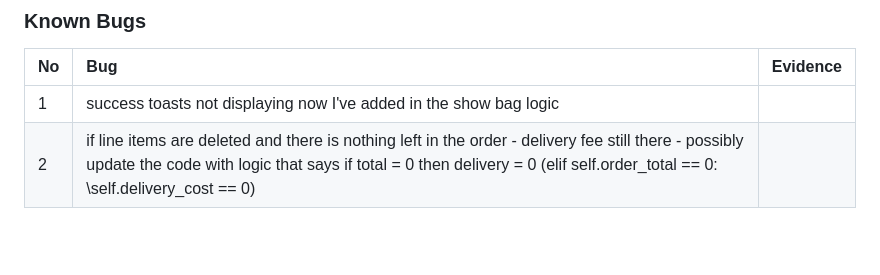
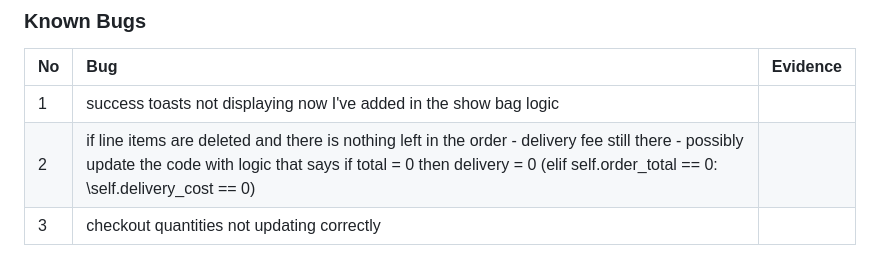
Before and after one commit to mfleming711/seaside-sewing, a Markdown page: TESTING.md, the part around the change. GitHub-like rendering; blank space fills up the shorter version.

Commit message:
add: known bug 3

```diff
--- a/TESTING.md
+++ b/TESTING.md
@@ -102,3 +102,4 @@ Additional testing was carried out by friends and family on a variety of devices
 |:--- | :--- | :---: |
 | 1 | success toasts not displaying now I've added in the show bag logic | |
 | 2 | if line items are deleted and there is nothing left in the order - delivery fee still there - possibly update the code with logic that says if total = 0 then delivery = 0 (elif self.order_total == 0: \self.delivery_cost == 0)||
+| 3 | checkout quantities not updating correctly | |
```
